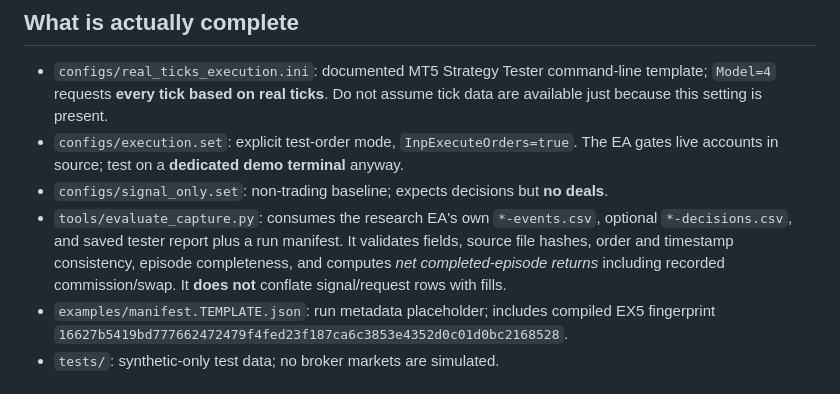
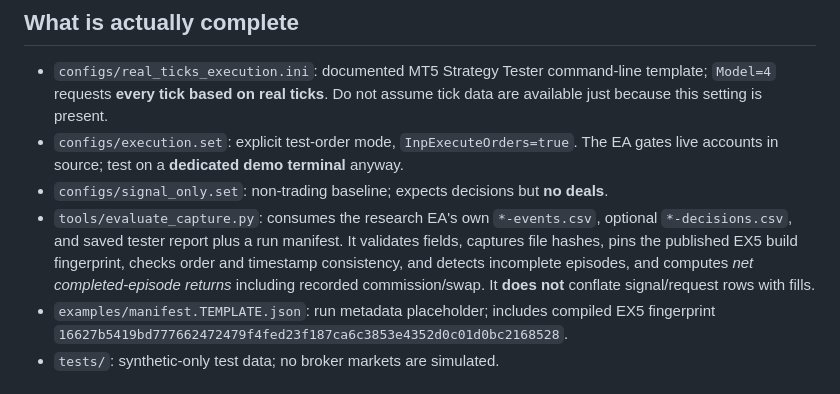
Before and after one commit to Mahiruni/Elitetrade, a Markdown page: research/phase3/README.md, the part around the change. GitHub-like rendering.

Commit message:
research(phase3): enforce verified EX5 fingerprint and classify synthetic results

```diff
--- a/research/phase3/README.md
+++ b/research/phase3/README.md
@@ -7,7 +7,7 @@
 - `configs/real_ticks_execution.ini`: documented MT5 Strategy Tester command-line template; `Model=4` requests **every tick based on real ticks**. Do not assume tick data are available just because this setting is present.
 - `configs/execution.set`: explicit test-order mode, `InpExecuteOrders=true`. The EA gates live accounts in source; test on a **dedicated demo terminal** anyway.
 - `configs/signal_only.set`: non-trading baseline; expects decisions but **no deals**.
-- `tools/evaluate_capture.py`: consumes the research EA's own `*-events.csv`, optional `*-decisions.csv`, and saved tester report plus a run manifest. It validates fields, source file hashes, order and timestamp consistency, episode completeness, and computes *net completed-episode returns* including recorded commission/swap. It **does not** conflate signal/request rows with fills.
+- `tools/evaluate_capture.py`: consumes the research EA's own `*-events.csv`, optional `*-decisions.csv`, and saved tester report plus a run manifest. It validates fields, captures file hashes, pins the published EX5 build fingerprint, checks order and timestamp consistency, and detects incomplete episodes, and computes *net completed-episode returns* including recorded commission/swap. It **does not** conflate signal/request rows with fills.
 - `examples/manifest.TEMPLATE.json`: run metadata placeholder; includes compiled EX5 fingerprint `16627b5419bd777662472479f4fed23f187ca6c3853e4352d0c01d0bc2168528`.
 - `tests/`: synthetic-only test data; no broker markets are simulated.
 
```
